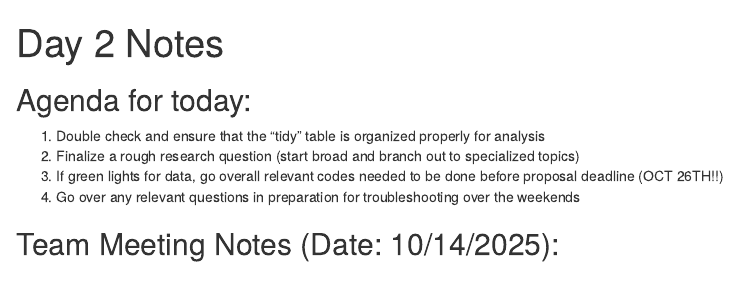
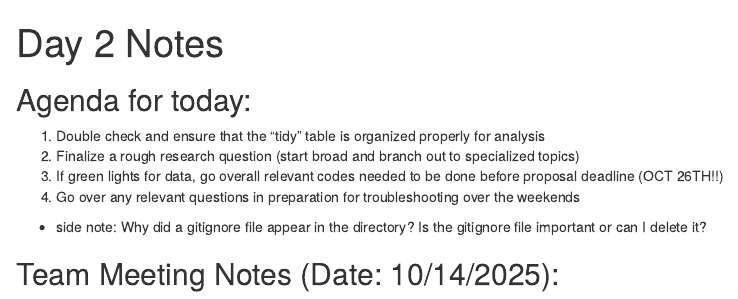
Before and after one commit to jessicawang3320/TeamC_MICB305, an R Markdown document (Team Meeting Notes/Day 2 Notes.Rmd): the page in a window 1100 px wide, from its top. Rendered offline with R 4.5, knitr and Pandoc, with nearby package versions.

Commit message:
Updating the agenda

```diff
--- a/Team Meeting Notes/Day 2 Notes.Rmd
+++ b/Team Meeting Notes/Day 2 Notes.Rmd
@@ -9,5 +9,7 @@ output: html_document
 2)  Finalize a rough research question (start broad and branch out to specialized topics)
 3)  If green lights for data, go overall relevant codes needed to be done before proposal deadline (OCT 26TH!!)
 4)  Go over any relevant questions in preparation for troubleshooting over the weekends
+- side note: Why did a gitignore file appear in the directory? Is the gitignore file important or can I delete it?
+
 
 ## Team Meeting Notes (Date: 10/14/2025):
```
